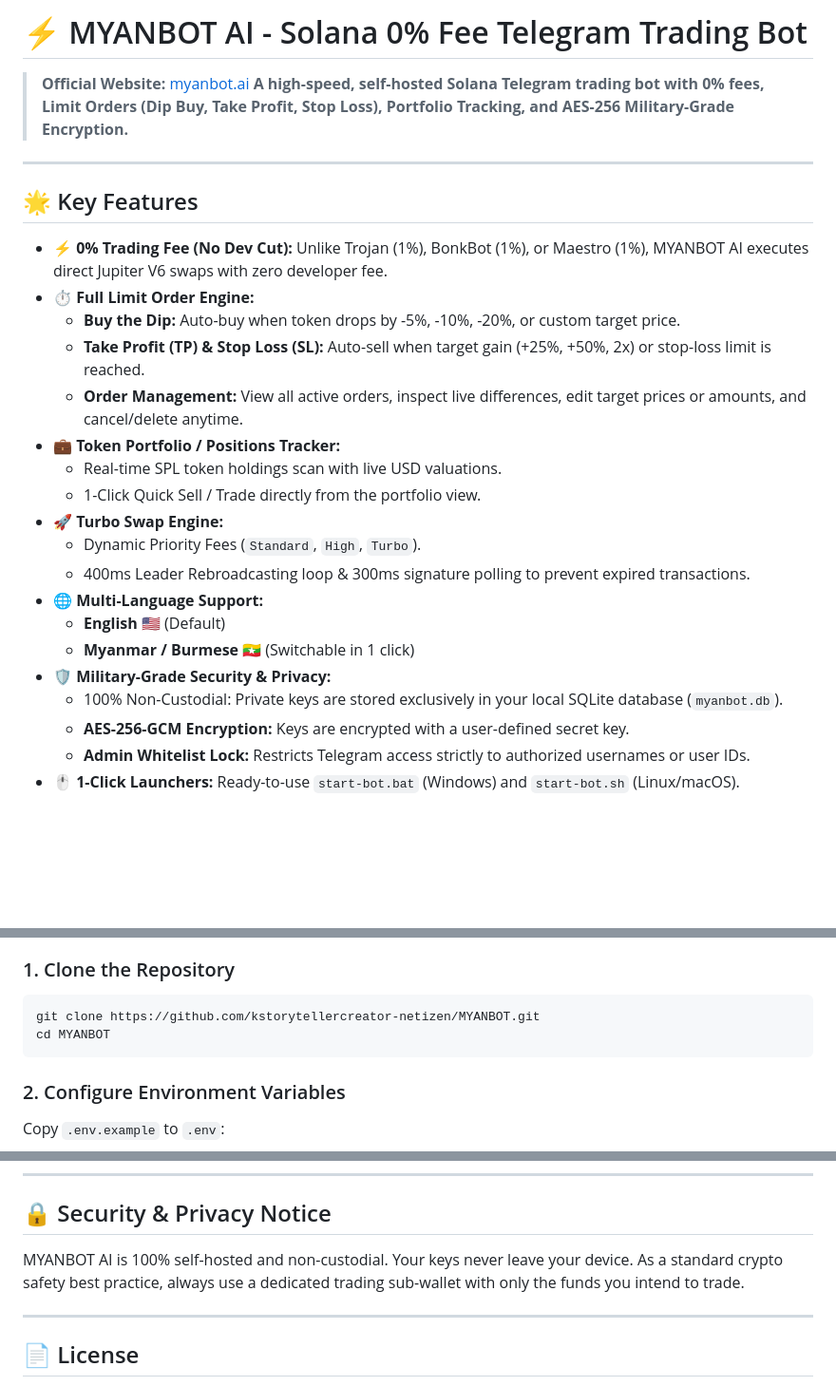
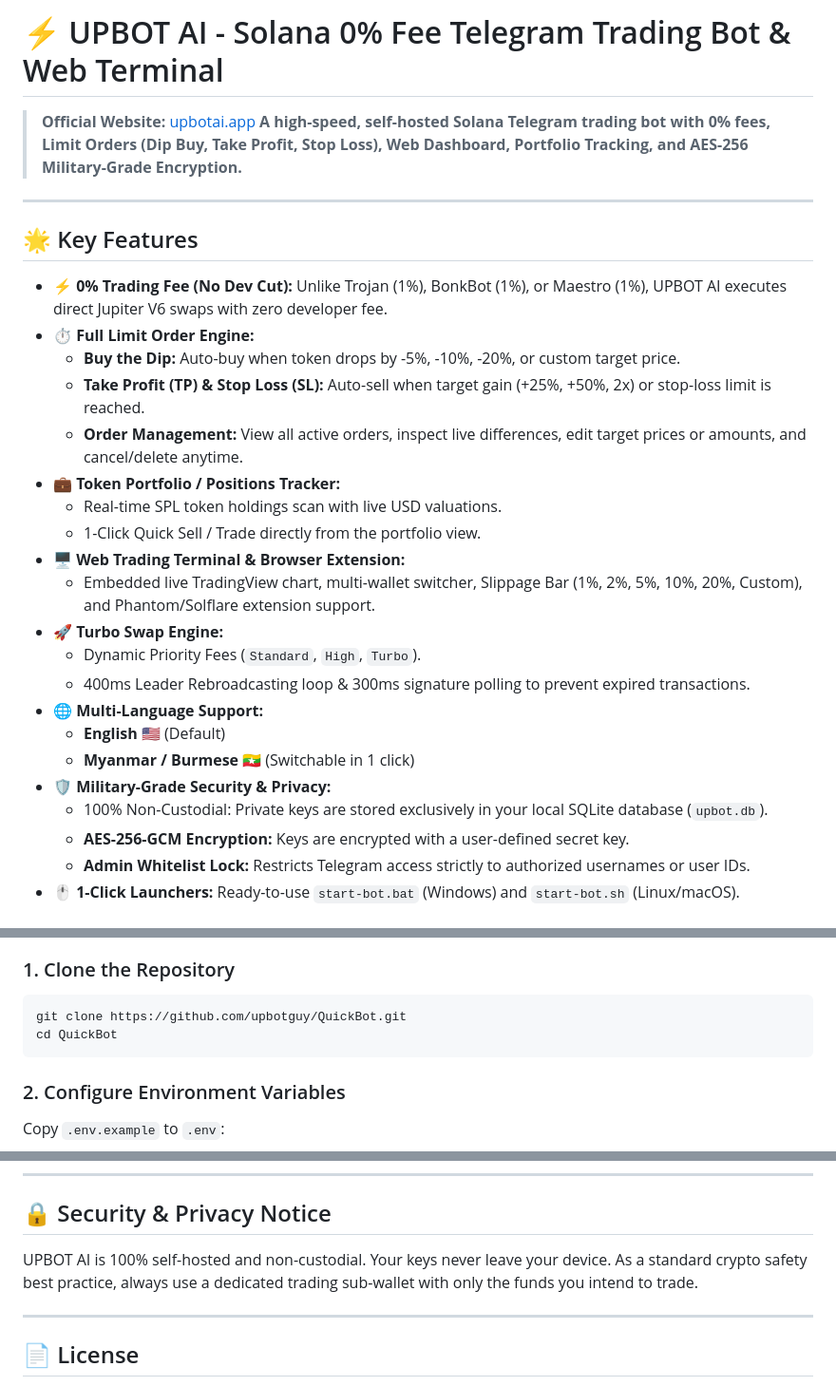
Before and after one commit to upbotguy/UPBOT, a Markdown page: README.md, 3 parts joined by grey strips. Shown at 95% size. Drawn GitHub-style; blank space fills up the shorter version.

Commit message:
Update QuickBot README.md to UPBOT AI with upbotguy repository links

````diff
--- a/README.md
+++ b/README.md
@@ -1,13 +1,13 @@
-# ⚡ MYANBOT AI - Solana 0% Fee Telegram Trading Bot
+# ⚡ UPBOT AI - Solana 0% Fee Telegram Trading Bot & Web Terminal
 
-> **Official Website:** [myanbot.ai](https://myanbot.ai/)
-> **A high-speed, self-hosted Solana Telegram trading bot with 0% fees, Limit Orders (Dip Buy, Take Profit, Stop Loss), Portfolio Tracking, and AES-256 Military-Grade Encryption.**
+> **Official Website:** [upbotai.app](https://upbotai.app/)
+> **A high-speed, self-hosted Solana Telegram trading bot with 0% fees, Limit Orders (Dip Buy, Take Profit, Stop Loss), Web Dashboard, Portfolio Tracking, and AES-256 Military-Grade Encryption.**
 
 ---
 
 ## 🌟 Key Features
 
-* **⚡ 0% Trading Fee (No Dev Cut):** Unlike Trojan (1%), BonkBot (1%), or Maestro (1%), MYANBOT AI executes direct Jupiter V6 swaps with zero developer fee.
+* **⚡ 0% Trading Fee (No Dev Cut):** Unlike Trojan (1%), BonkBot (1%), or Maestro (1%), UPBOT AI executes direct Jupiter V6 swaps with zero developer fee.
 * **⏱️ Full Limit Order Engine:**
   * **Buy the Dip:** Auto-buy when token drops by -5%, -10%, -20%, or custom target price.
   * **Take Profit (TP) & Stop Loss (SL):** Auto-sell when target gain (+25%, +50%, 2x) or stop-loss limit is reached.
@@ -15,6 +15,8 @@
 * **💼 Token Portfolio / Positions Tracker:**
   * Real-time SPL token holdings scan with live USD valuations.
   * 1-Click Quick Sell / Trade directly from the portfolio view.
+* **🖥️ Web Trading Terminal & Browser Extension:**
+  * Embedded live TradingView chart, multi-wallet switcher, Slippage Bar (1%, 2%, 5%, 10%, 20%, Custom), and Phantom/Solflare extension support.
 * **🚀 Turbo Swap Engine:**
   * Dynamic Priority Fees (`Standard`, `High`, `Turbo`).
   * 400ms Leader Rebroadcasting loop & 300ms signature polling to prevent expired transactions.
@@ -22,7 +24,7 @@
   * **English 🇺🇸** (Default)
   * **Myanmar / Burmese 🇲🇲** (Switchable in 1 click)
 * **🛡️ Military-Grade Security & Privacy:**
-  * 100% Non-Custodial: Private keys are stored exclusively in your local SQLite database (`myanbot.db`).
+  * 100% Non-Custodial: Private keys are stored exclusively in your local SQLite database (`upbot.db`).
   * **AES-256-GCM Encryption:** Keys are encrypted with a user-defined secret key.
   * **Admin Whitelist Lock:** Restricts Telegram access strictly to authorized usernames or user IDs.
 * **🖱️ 1-Click Launchers:** Ready-to-use `start-bot.bat` (Windows) and `start-bot.sh` (Linux/macOS).
@@ -37,8 +39,8 @@
 
 ### 1. Clone the Repository
 ```bash
-git clone https://github.com/kstorytellercreator-netizen/MYANBOT.git
-cd MYANBOT
+git clone https://github.com/upbotguy/QuickBot.git
+cd QuickBot
 ```
 
 ### 2. Configure Environment Variables
@@ -97,7 +99,7 @@ ADMIN_USERNAMES=your_telegram_username
 ---
 
 ## 🔒 Security & Privacy Notice
-MYANBOT AI is 100% self-hosted and non-custodial. Your keys never leave your device. As a standard crypto safety best practice, always use a dedicated trading sub-wallet with only the funds you intend to trade.
+UPBOT AI is 100% self-hosted and non-custodial. Your keys never leave your device. As a standard crypto safety best practice, always use a dedicated trading sub-wallet with only the funds you intend to trade.
 
 ---
 
````
